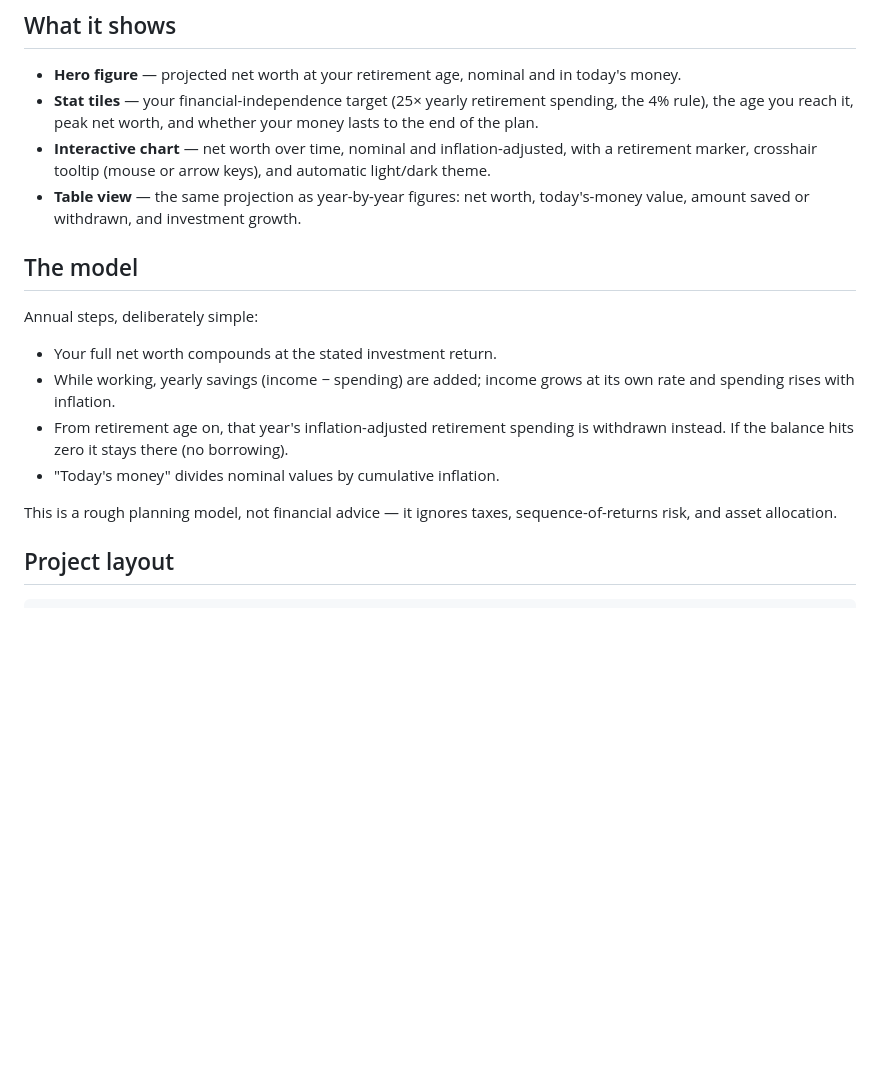
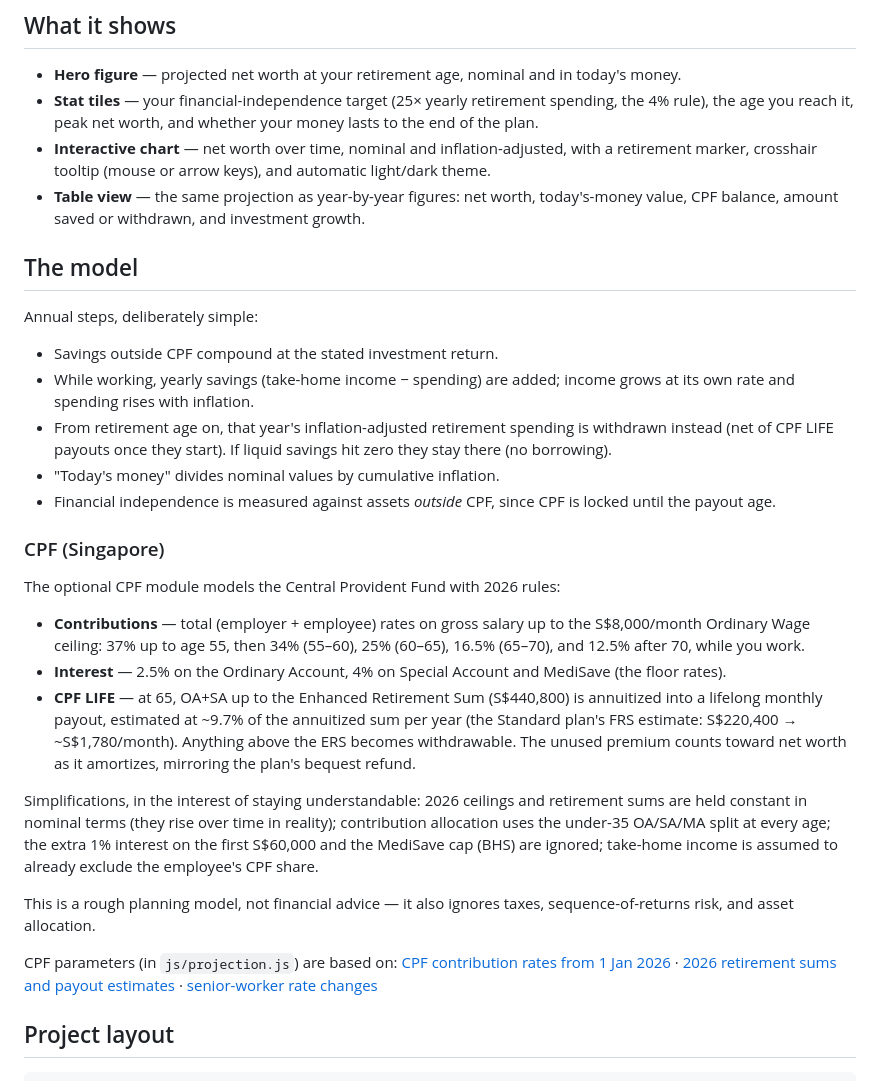
Before and after one commit to emilgoh/finance-projection, a Markdown page: README.md, the part around one of its changes. Drawn GitHub-style; blank space fills up the shorter version.

```diff
--- a/README.md
+++ b/README.md
@@ -37,21 +38,53 @@ on `file://` URLs.)
   with a retirement marker, crosshair tooltip (mouse or arrow keys), and
   automatic light/dark theme.
 - **Table view** — the same projection as year-by-year figures: net worth,
-  today's-money value, amount saved or withdrawn, and investment growth.
+  today's-money value, CPF balance, amount saved or withdrawn, and investment
+  growth.
 
 ## The model
 
 Annual steps, deliberately simple:
 
-- Your full net worth compounds at the stated investment return.
-- While working, yearly savings (income − spending) are added; income grows at
-  its own rate and spending rises with inflation.
+- Savings outside CPF compound at the stated investment return.
+- While working, yearly savings (take-home income − spending) are added; income
+  grows at its own rate and spending rises with inflation.
 - From retirement age on, that year's inflation-adjusted retirement spending is
-  withdrawn instead. If the balance hits zero it stays there (no borrowing).
+  withdrawn instead (net of CPF LIFE payouts once they start). If liquid
+  savings hit zero they stay there (no borrowing).
 - "Today's money" divides nominal values by cumulative inflation.
+- Financial independence is measured against assets *outside* CPF, since CPF is
+  locked until the payout age.
 
-This is a rough planning model, not financial advice — it ignores taxes,
+### CPF (Singapore)
+
+The optional CPF module models the Central Provident Fund with 2026 rules:
+
+- **Contributions** — total (employer + employee) rates on gross salary up to
+  the S$8,000/month Ordinary Wage ceiling: 37% up to age 55, then 34%
+  (55–60), 25% (60–65), 16.5% (65–70), and 12.5% after 70, while you work.
+- **Interest** — 2.5% on the Ordinary Account, 4% on Special Account and
+  MediSave (the floor rates).
+- **CPF LIFE** — at 65, OA+SA up to the Enhanced Retirement Sum (S$440,800) is
+  annuitized into a lifelong monthly payout, estimated at ~9.7% of the
+  annuitized sum per year (the Standard plan's FRS estimate: S$220,400 →
+  ~S$1,780/month). Anything above the ERS becomes withdrawable. The unused
+  premium counts toward net worth as it amortizes, mirroring the plan's
+  bequest refund.
+
+Simplifications, in the interest of staying understandable: 2026 ceilings and
+retirement sums are held constant in nominal terms (they rise over time in
+reality); contribution allocation uses the under-35 OA/SA/MA split at every
+age; the extra 1% interest on the first S$60,000 and the MediSave cap (BHS)
+are ignored; take-home income is assumed to already exclude the employee's
+CPF share.
+
+This is a rough planning model, not financial advice — it also ignores taxes,
 sequence-of-returns risk, and asset allocation.
+
+CPF parameters (in `js/projection.js`) are based on:
+[CPF contribution rates from 1 Jan 2026](https://www.cpf.gov.sg/employer/employer-obligations/how-much-cpf-contributions-to-pay) ·
+[2026 retirement sums and payout estimates](https://www.cpf.gov.sg/service/article/what-is-the-current-enhanced-retirement-sum) ·
+[senior-worker rate changes](https://www.cpf.gov.sg/service/article/what-are-the-changes-to-the-cpf-contribution-rates-for-senior-workers-from-1-january-2026)
 
 ## Project layout
 
```
Also changed, not shown: other parts of README.md (+3 -2 lines), docs/screenshot-dark.png, docs/screenshot-light.png, 5 other files.
